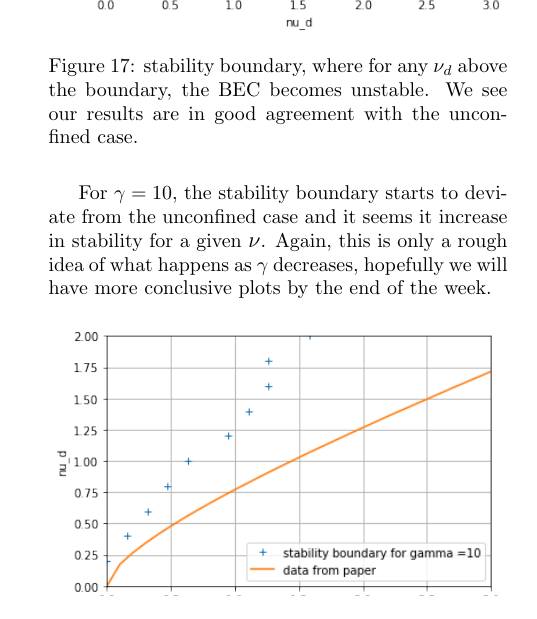
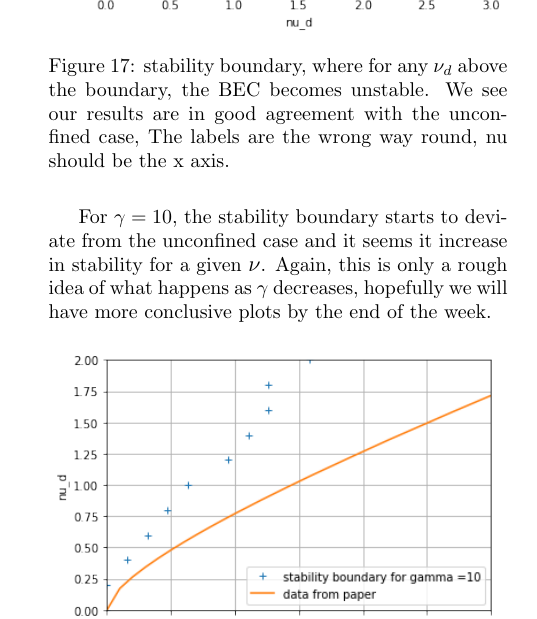
Before and after one commit to DavidStrachan1/BEC-of-dipolar-atoms-simulations, a LaTeX document (Report/dBEC report.tex): part of one column of page 10 of 11, cut so that both start at the same text. Compiled offline with pdfLaTeX.

Commit message:
Add files via upload

```diff
--- a/Report/dBEC report.tex
+++ b/Report/dBEC report.tex
@@ -566,7 +566,7 @@ For $\gamma=100$ we achieve good agreement with the unconfined case.
 \begin{figure}[H]
 \centering
 \includegraphics[width=\linewidth]{stability boundary comparison}
-\caption{stability boundary, where for any $\nu_{d}$ above the boundary, the BEC becomes unstable. We see our results are in good agreement with the unconfined case.}
+\caption{stability boundary, where for any $\nu_{d}$ above the boundary, the BEC becomes unstable. We see our results are in good agreement with the unconfined case, The labels are the wrong way round, nu should be the x axis.}
 \end{figure}
 
 For $\gamma=10$, the stability boundary starts to deviate from the unconfined case and it seems it increase in stability for a given \scalebox{1.1}{$\nu$}. Again, this is only a rough idea of what happens as $\gamma$ decreases, hopefully we will have more conclusive plots by the end of the week.
```
Also changed, not shown: Report/dBEC report.pdf, 1 other file.
